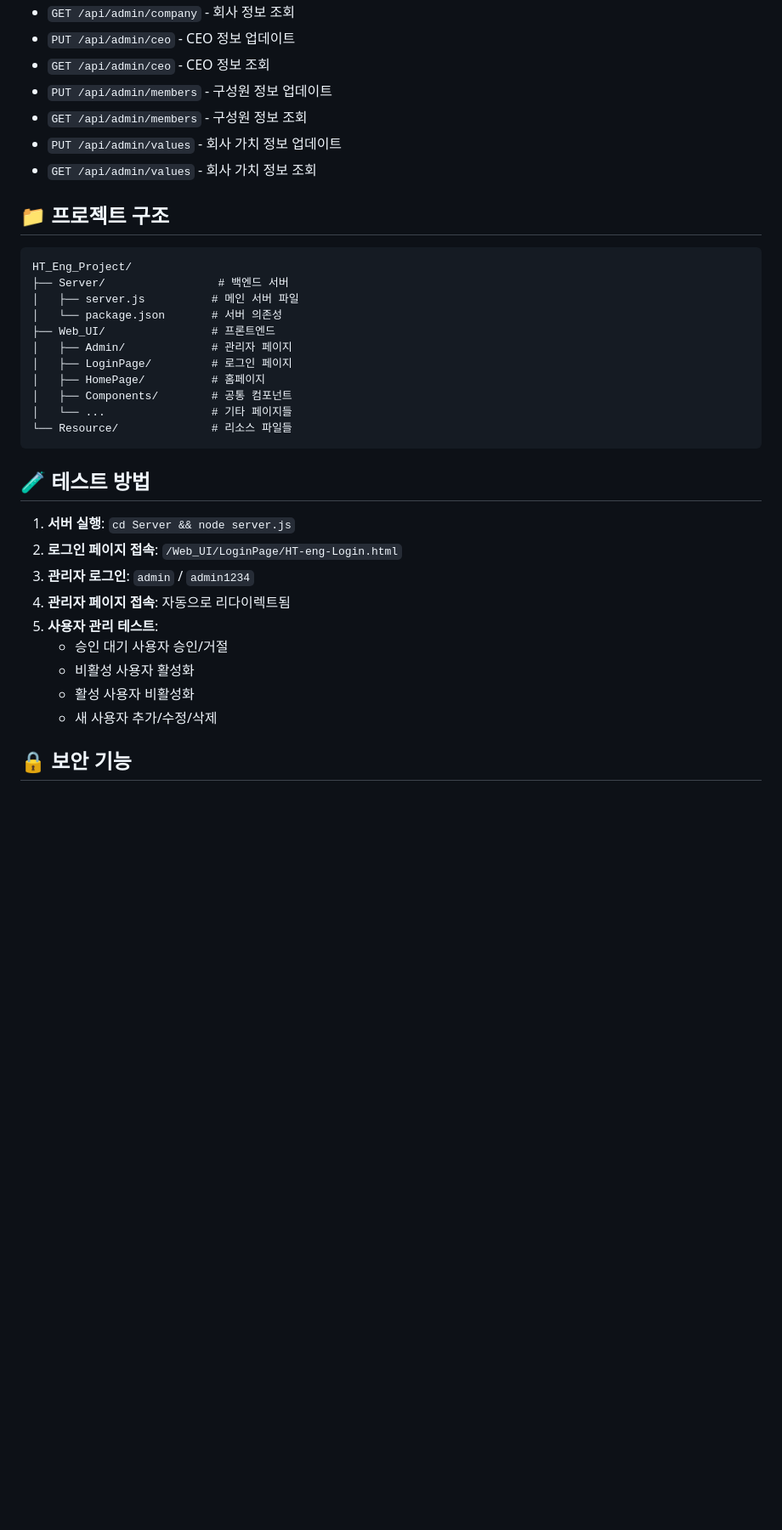
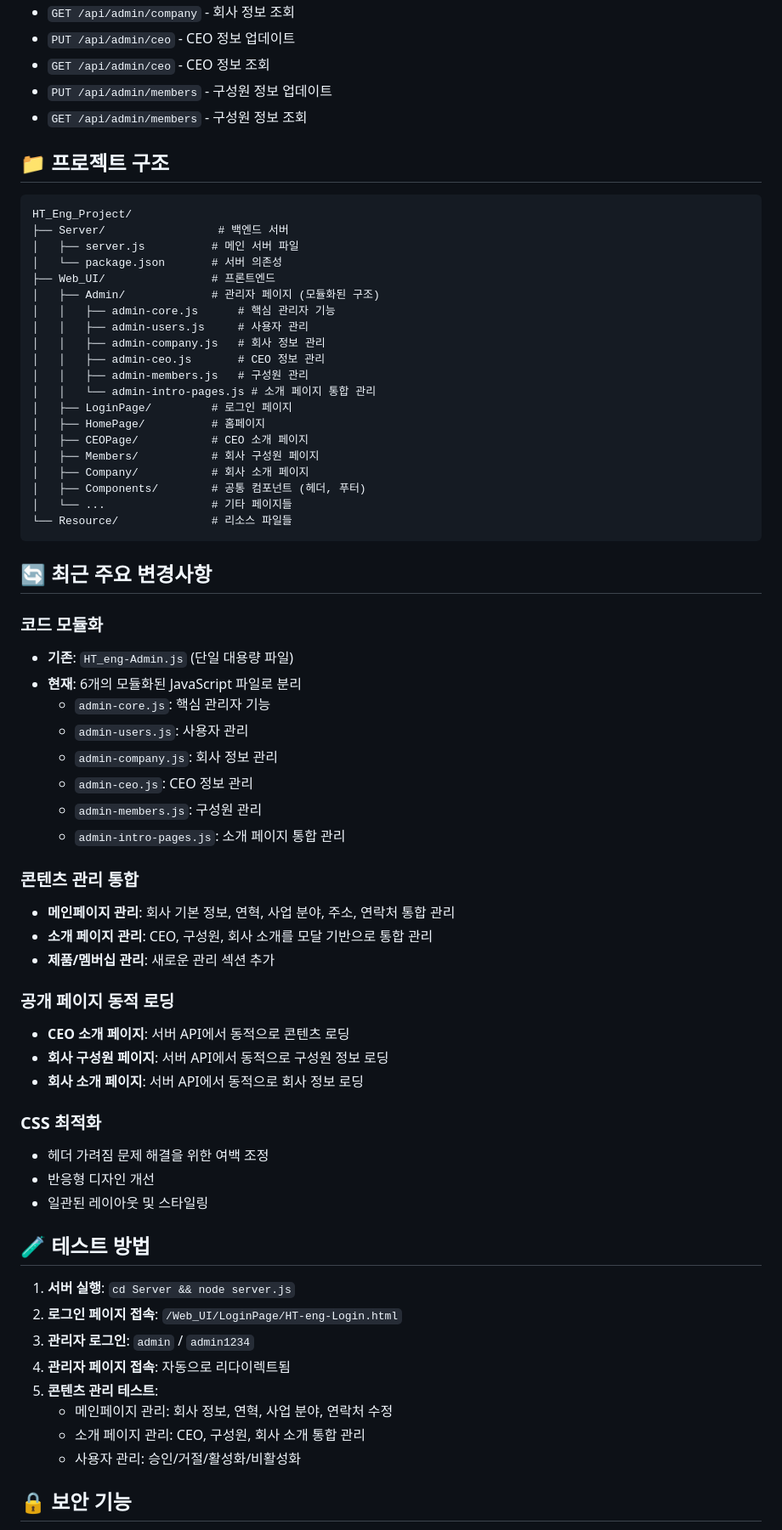
Before and after one commit to hankukinindaecodingmotha/HT_ENG_Development, a Markdown page: README.md, the part around the change printed below. Shown: that part at 85% size. GitHub-like rendering; blank space fills up the shorter version.

````diff
--- a/README.md
+++ b/README.md
@@ -81,8 +87,6 @@ node server.js
 - `GET /api/admin/ceo` - CEO 정보 조회
 - `PUT /api/admin/members` - 구성원 정보 업데이트
 - `GET /api/admin/members` - 구성원 정보 조회
-- `PUT /api/admin/values` - 회사 가치 정보 업데이트
-- `GET /api/admin/values` - 회사 가치 정보 조회
 
 ## 📁 프로젝트 구조
 
@@ -92,13 +96,49 @@ HT_Eng_Project/
 │   ├── server.js          # 메인 서버 파일
 │   └── package.json       # 서버 의존성
 ├── Web_UI/                # 프론트엔드
-│   ├── Admin/             # 관리자 페이지
+│   ├── Admin/             # 관리자 페이지 (모듈화된 구조)
+│   │   ├── admin-core.js      # 핵심 관리자 기능
+│   │   ├── admin-users.js     # 사용자 관리
+│   │   ├── admin-company.js   # 회사 정보 관리
+│   │   ├── admin-ceo.js       # CEO 정보 관리
+│   │   ├── admin-members.js   # 구성원 관리
+│   │   └── admin-intro-pages.js # 소개 페이지 통합 관리
 │   ├── LoginPage/         # 로그인 페이지
 │   ├── HomePage/          # 홈페이지
-│   ├── Components/        # 공통 컴포넌트
+│   ├── CEOPage/           # CEO 소개 페이지
+│   ├── Members/           # 회사 구성원 페이지
+│   ├── Company/           # 회사 소개 페이지
+│   ├── Components/        # 공통 컴포넌트 (헤더, 푸터)
 │   └── ...                # 기타 페이지들
 └── Resource/              # 리소스 파일들
 ```
+
+## 🔄 최근 주요 변경사항
+
+### 코드 모듈화
+- **기존**: `HT_eng-Admin.js` (단일 대용량 파일)
+- **현재**: 6개의 모듈화된 JavaScript 파일로 분리
+  - `admin-core.js`: 핵심 관리자 기능
+  - `admin-users.js`: 사용자 관리
+  - `admin-company.js`: 회사 정보 관리
+  - `admin-ceo.js`: CEO 정보 관리
+  - `admin-members.js`: 구성원 관리
+  - `admin-intro-pages.js`: 소개 페이지 통합 관리
+
+### 콘텐츠 관리 통합
+- **메인페이지 관리**: 회사 기본 정보, 연혁, 사업 분야, 주소, 연락처 통합 관리
+- **소개 페이지 관리**: CEO, 구성원, 회사 소개를 모달 기반으로 통합 관리
+- **제품/멤버십 관리**: 새로운 관리 섹션 추가
+
+### 공개 페이지 동적 로딩
+- **CEO 소개 페이지**: 서버 API에서 동적으로 콘텐츠 로딩
+- **회사 구성원 페이지**: 서버 API에서 동적으로 구성원 정보 로딩
+- **회사 소개 페이지**: 서버 API에서 동적으로 회사 정보 로딩
+
+### CSS 최적화
+- 헤더 가려짐 문제 해결을 위한 여백 조정
+- 반응형 디자인 개선
+- 일관된 레이아웃 및 스타일링
 
 ## 🧪 테스트 방법
 
@@ -106,11 +146,10 @@ HT_Eng_Project/
 2. **로그인 페이지 접속**: `/Web_UI/LoginPage/HT-eng-Login.html`
 3. **관리자 로그인**: `admin` / `admin1234`
 4. **관리자 페이지 접속**: 자동으로 리다이렉트됨
-5. **사용자 관리 테스트**:
-   - 승인 대기 사용자 승인/거절
-   - 비활성 사용자 활성화
-   - 활성 사용자 비활성화
-   - 새 사용자 추가/수정/삭제
+5. **콘텐츠 관리 테스트**:
+   - 메인페이지 관리: 회사 정보, 연혁, 사업 분야, 연락처 수정
+   - 소개 페이지 관리: CEO, 구성원, 회사 소개 통합 관리
+   - 사용자 관리: 승인/거절/활성화/비활성화
 
 ## 🔒 보안 기능
 
````
Also changed, not shown: other parts of README.md (+30 -10 lines).
